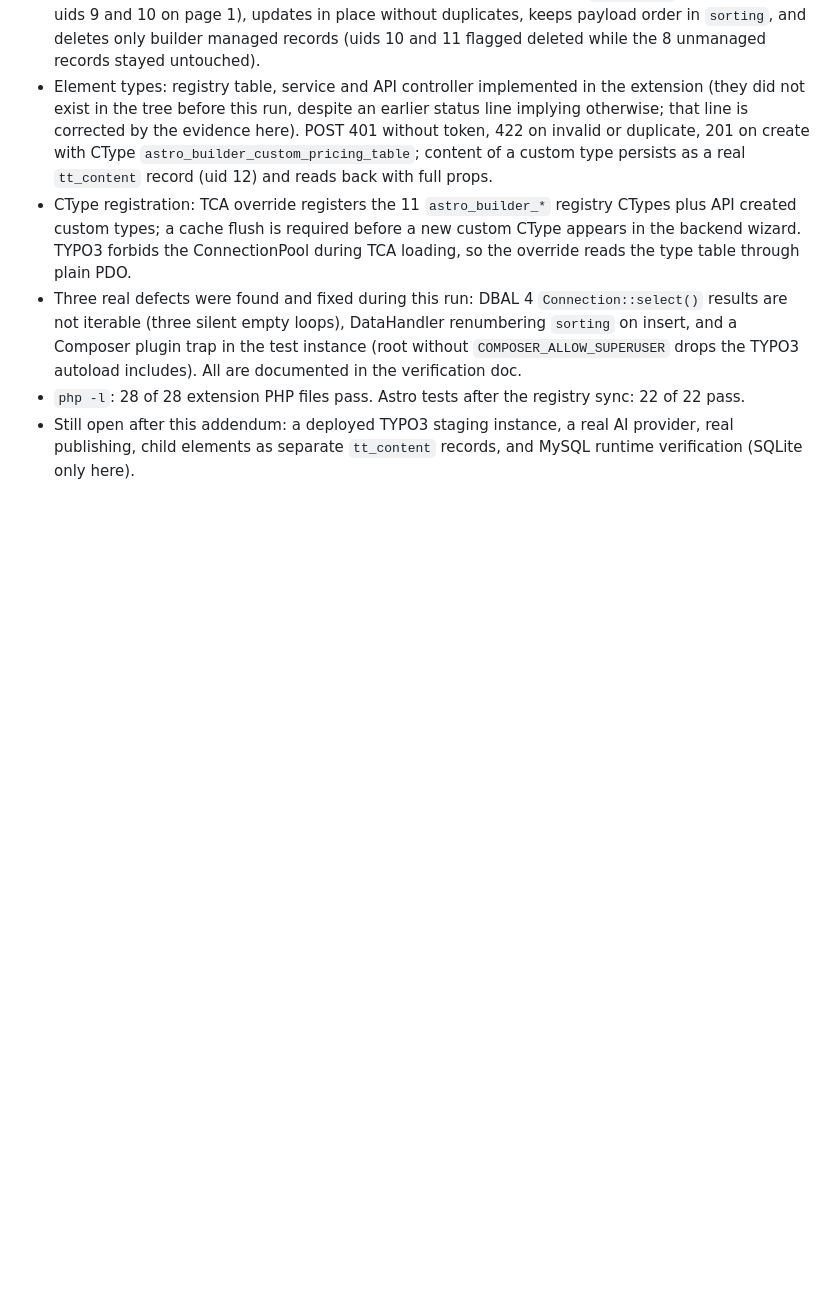
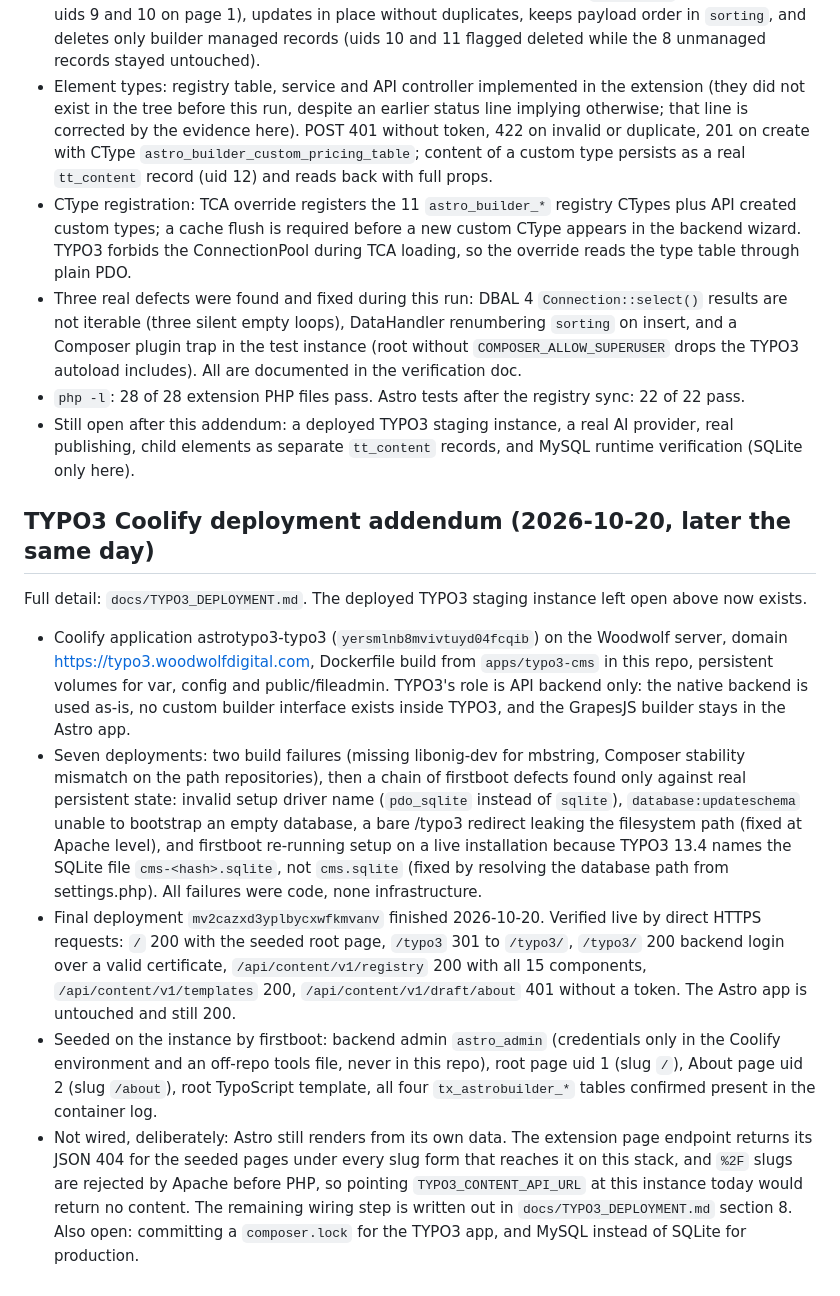
Before and after one commit to crayonwebstudio/astrotypo3, a Markdown page: docs/FINAL_REPORT.md, the part around the change. GitHub-like rendering; blank space fills up the shorter version.

```diff
--- a/docs/FINAL_REPORT.md
+++ b/docs/FINAL_REPORT.md
@@ -105,3 +105,13 @@ Full detail: `docs/TYPO3_API_VERIFICATION.md`. The gaps left open by the addendu
 - Three real defects were found and fixed during this run: DBAL 4 `Connection::select()` results are not iterable (three silent empty loops), DataHandler renumbering `sorting` on insert, and a Composer plugin trap in the test instance (root without `COMPOSER_ALLOW_SUPERUSER` drops the TYPO3 autoload includes). All are documented in the verification doc.
 - `php -l`: 28 of 28 extension PHP files pass. Astro tests after the registry sync: 22 of 22 pass.
 - Still open after this addendum: a deployed TYPO3 staging instance, a real AI provider, real publishing, child elements as separate `tt_content` records, and MySQL runtime verification (SQLite only here).
+
+## TYPO3 Coolify deployment addendum (2026-10-20, later the same day)
+
+Full detail: `docs/TYPO3_DEPLOYMENT.md`. The deployed TYPO3 staging instance left open above now exists.
+
+- Coolify application astrotypo3-typo3 (`yersmlnb8mvivtuyd04fcqib`) on the Woodwolf server, domain https://typo3.woodwolfdigital.com, Dockerfile build from `apps/typo3-cms` in this repo, persistent volumes for var, config and public/fileadmin. TYPO3's role is API backend only: the native backend is used as-is, no custom builder interface exists inside TYPO3, and the GrapesJS builder stays in the Astro app.
+- Seven deployments: two build failures (missing libonig-dev for mbstring, Composer stability mismatch on the path repositories), then a chain of firstboot defects found only against real persistent state: invalid setup driver name (`pdo_sqlite` instead of `sqlite`), `database:updateschema` unable to bootstrap an empty database, a bare /typo3 redirect leaking the filesystem path (fixed at Apache level), and firstboot re-running setup on a live installation because TYPO3 13.4 names the SQLite file `cms-<hash>.sqlite`, not `cms.sqlite` (fixed by resolving the database path from settings.php). All failures were code, none infrastructure.
+- Final deployment `mv2cazxd3yplbycxwfkmvanv` finished 2026-10-20. Verified live by direct HTTPS requests: `/` 200 with the seeded root page, `/typo3` 301 to `/typo3/`, `/typo3/` 200 backend login over a valid certificate, `/api/content/v1/registry` 200 with all 15 components, `/api/content/v1/templates` 200, `/api/content/v1/draft/about` 401 without a token. The Astro app is untouched and still 200.
+- Seeded on the instance by firstboot: backend admin `astro_admin` (credentials only in the Coolify environment and an off-repo tools file, never in this repo), root page uid 1 (slug `/`), About page uid 2 (slug `/about`), root TypoScript template, all four `tx_astrobuilder_*` tables confirmed present in the container log.
+- Not wired, deliberately: Astro still renders from its own data. The extension page endpoint returns its JSON 404 for the seeded pages under every slug form that reaches it on this stack, and `%2F` slugs are rejected by Apache before PHP, so pointing `TYPO3_CONTENT_API_URL` at this instance today would return no content. The remaining wiring step is written out in `docs/TYPO3_DEPLOYMENT.md` section 8. Also open: committing a `composer.lock` for the TYPO3 app, and MySQL instead of SQLite for production.
```
